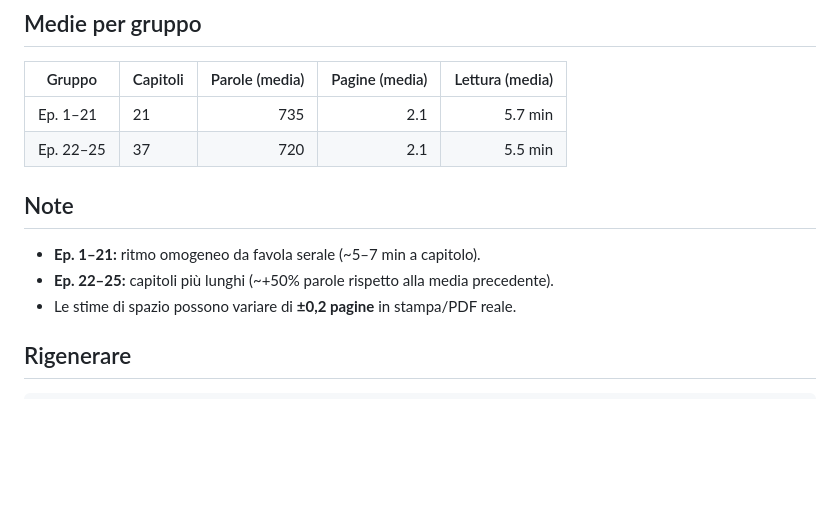
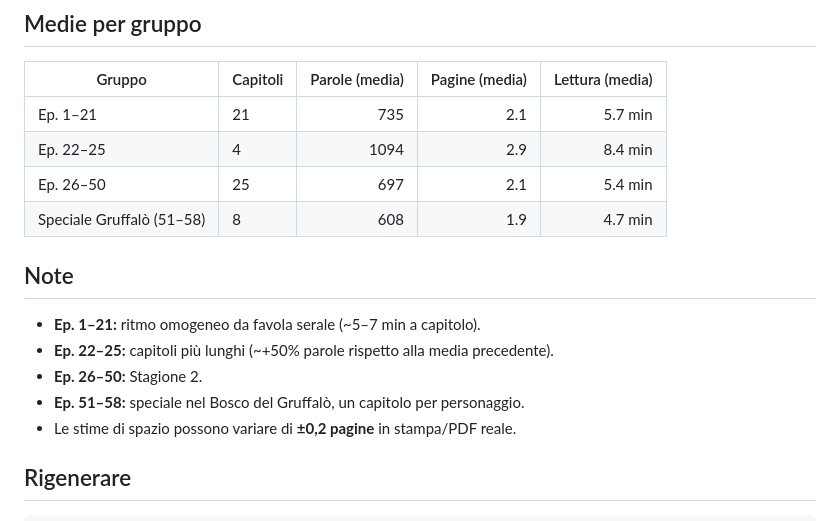
Before and after one commit to Tau78/EleFranco, a Markdown page: Statistiche.md, the part around the change. Drawn GitHub-style; blank space fills up the shorter version.

Commit message:
Refresh final book statistics
Co-authored-by: Mauro <Tau78@users.noreply.github.com>

```diff
--- a/Statistiche.md
+++ b/Statistiche.md
@@ -85,12 +85,16 @@
 | Gruppo | Capitoli | Parole (media) | Pagine (media) | Lettura (media) |
 |--------|----------|---------------:|---------------:|----------------:|
 | Ep. 1–21 | 21 | 735 | 2.1 | 5.7 min |
-| Ep. 22–25 | 37 | 720 | 2.1 | 5.5 min |
+| Ep. 22–25 | 4 | 1094 | 2.9 | 8.4 min |
+| Ep. 26–50 | 25 | 697 | 2.1 | 5.4 min |
+| Speciale Gruffalò (51–58) | 8 | 608 | 1.9 | 4.7 min |
 
 ## Note
 
 - **Ep. 1–21:** ritmo omogeneo da favola serale (~5–7 min a capitolo).
 - **Ep. 22–25:** capitoli più lunghi (~+50% parole rispetto alla media precedente).
+- **Ep. 26–50:** Stagione 2.
+- **Ep. 51–58:** speciale nel Bosco del Gruffalò, un capitolo per personaggio.
 - Le stime di spazio possono variare di **±0,2 pagine** in stampa/PDF reale.
 
 ## Rigenerare
```
